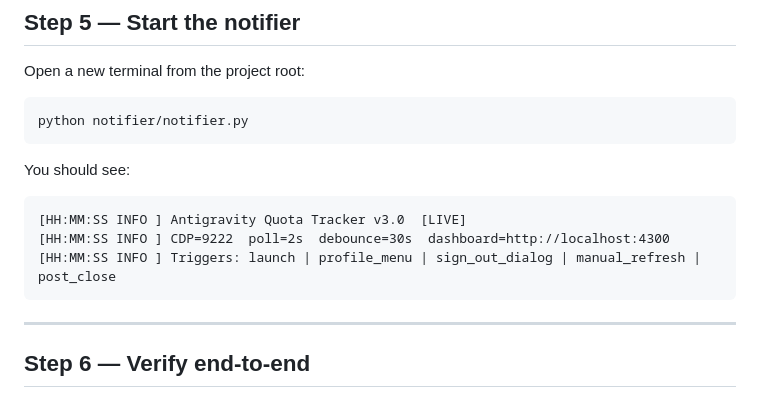
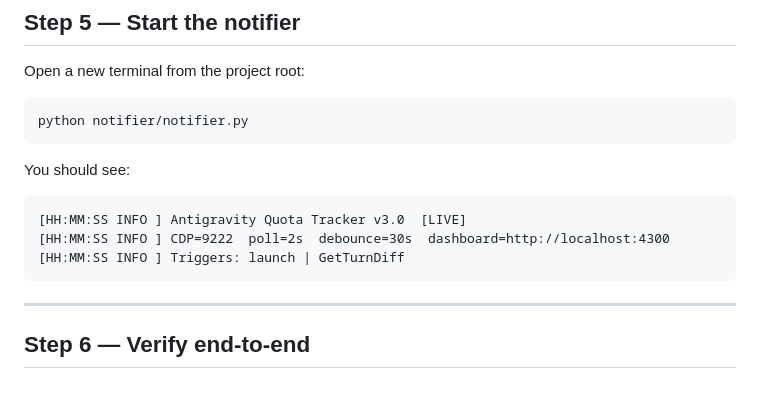
Before and after one commit to Abhishekog19/AntiOptimizeGravity, a Markdown page: SETUP.md, the part around the change. GitHub-like rendering.

````diff
--- a/SETUP.md
+++ b/SETUP.md
@@ -84,7 +84,7 @@ You should see:
 ```
 [HH:MM:SS INFO ] Antigravity Quota Tracker v3.0  [LIVE]
 [HH:MM:SS INFO ] CDP=9222  poll=2s  debounce=30s  dashboard=http://localhost:4300
-[HH:MM:SS INFO ] Triggers: launch | profile_menu | sign_out_dialog | manual_refresh | post_close
+[HH:MM:SS INFO ] Triggers: launch | GetTurnDiff
 ```
 
 ---
````
Also changed, not shown: CONTRIBUTING.md (+0 -1 lines), README.md (+6 -19 lines).
